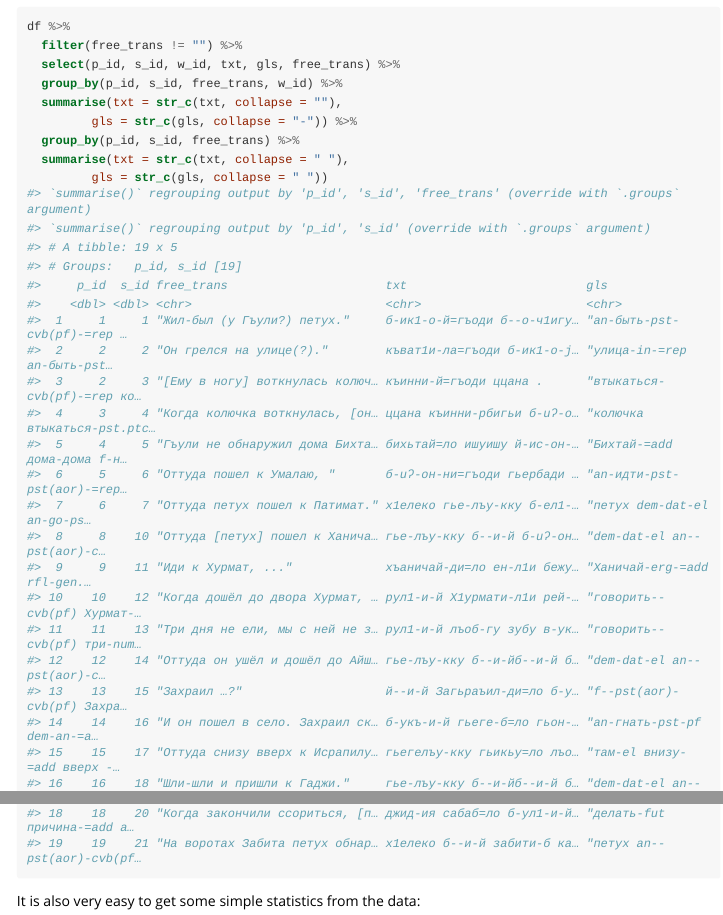
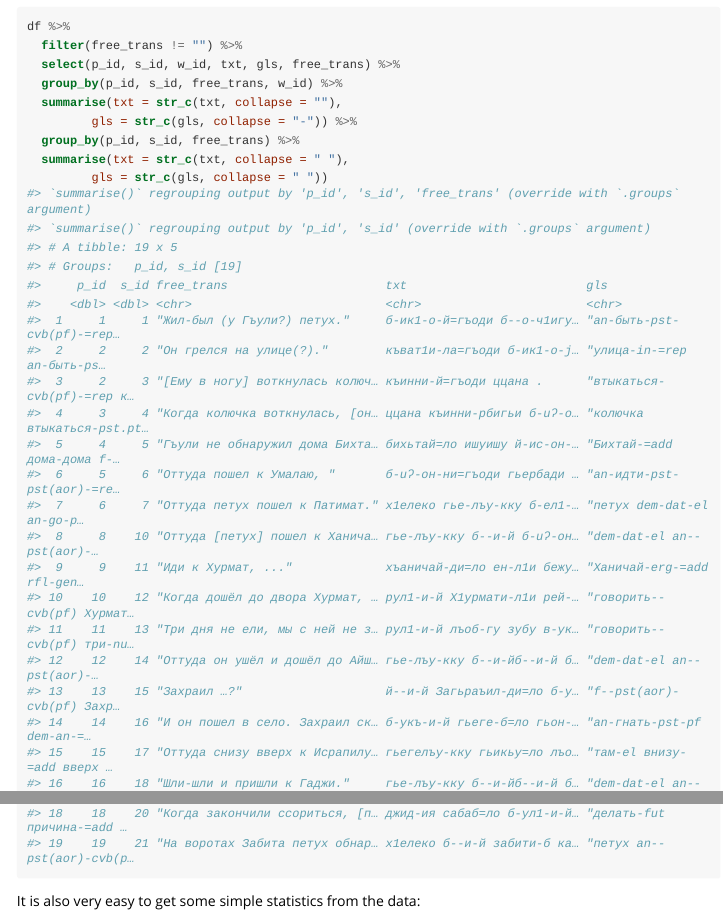
Before and after one commit to cran/phonfieldwork, an R Markdown document (inst/doc/data_manipulation_with_tidyverse.Rmd): the page in a window 1100 px wide, from 3190 px down, and a second part further down, joined at a grey line. The pictures show the output file inst/doc/data_manipulation_with_tidyverse.html that the author committed with the source, opened offline; long lines of code are wrapped.

Commit message:
version 0.0.9

````diff
--- a/inst/doc/data_manipulation_with_tidyverse.Rmd
+++ b/inst/doc/data_manipulation_with_tidyverse.Rmd
@@ -163,25 +163,25 @@ df %>%
 #> # Groups:   p_id, s_id [19]
 #>     p_id  s_id free_trans                      txt                         gls
 #>    <dbl> <dbl> <chr>                           <chr>                       <chr>
-#>  1     1     1 "Жил-был (у Гъули?) петух."     б-ик1-о-й=гъоди б--о-ч1игу… "an-быть-pst-cvb(pf)-=rep …
-#>  2     2     2 "Он грелся на улице(?)."        къват1и-ла=гъоди б-ик1-о-j… "улица-in-=rep an-быть-pst…
-#>  3     2     3 "[Ему в ногу] воткнулась колюч… къинни-й=гъоди ццана .      "втыкаться-cvb(pf)-=rep ко…
-#>  4     3     4 "Когда колючка воткнулась, [он… ццана къинни-рбигьи б-uʔ-o… "колючка втыкаться-pst.ptc…
-#>  5     4     5 "Гъули не обнаружил дома Бихта… бихьтай=ло ишуишу й-ис-он-… "Бихтай-=add дома-дома f-н…
-#>  6     5     6 "Оттуда пошел к Умалаю, "       б-uʔ-oн-ни=гъоди гьербади … "an-идти-pst-pst(aor)-=rep…
-#>  7     6     7 "Оттуда петух пошел к Патимат." х1елеко гье-лъу-кку б-ел1-… "петух dem-dat-el an-go-ps…
-#>  8     8    10 "Оттуда [петух] пошел к Ханича… гье-лъу-кку б--и-й б-uʔ-oн… "dem-dat-el an--pst(aor)-c…
-#>  9     9    11 "Иди к Хурмат, ..."             хъаничай-ди=ло ен-л1и бежу… "Ханичай-erg-=add rfl-gen.…
-#> 10    10    12 "Когда дошёл до двора Хурмат, … рул1-и-й Х1урмати-л1и рей-… "говорить--cvb(pf) Хурмат-…
-#> 11    11    13 "Три дня не ели, мы с ней не з… рул1-и-й лъоб-гу зубу в-ук… "говорить--cvb(pf) три-num…
-#> 12    12    14 "Оттуда он ушёл и дошёл до Айш… гье-лъу-кку б--и-йб--и-й б… "dem-dat-el an--pst(aor)-c…
-#> 13    13    15 "Захраил …?"                    й--и-й Загьраъил-ди=ло б-у… "f--pst(aor)-cvb(pf) Захра…
-#> 14    14    16 "И он пошел в село. Захраил ск… б-укъ-и-й гьеге-б=ло гьон-… "an-гнать-pst-pf dem-an-=a…
-#> 15    15    17 "Оттуда снизу вверх к Исрапилу… гьегелъу-кку гьикьу=ло лъо… "там-el внизу-=add вверх -…
-#> 16    16    18 "Шли-шли и пришли к Гаджи."     гье-лъу-кку б--и-йб--и-й б… "dem-dat-el an--pst(aor)-c…
-#> 17    17    19 "Они поссорились (?) и прогнал… й-ейхъ-у й-ах-о-й дунял б-… "f-ругать-pst f-драться-ps…
-#> 18    18    20 "Когда закончили ссориться, [п… джид-ия сабаб=ло б-ул1-и-й… "делать-fut причина-=add a…
-#> 19    19    21 "На воротах Забита петух обнар… х1елеко б--и-й забити-б ка… "петух an--pst(aor)-cvb(pf…
+#>  1     1     1 "Жил-был (у Гъули?) петух."     б-ик1-о-й=гъоди б--о-ч1игу… "an-быть-pst-cvb(pf)-=rep…
+#>  2     2     2 "Он грелся на улице(?)."        къват1и-ла=гъоди б-ик1-о-j… "улица-in-=rep an-быть-ps…
+#>  3     2     3 "[Ему в ногу] воткнулась колюч… къинни-й=гъоди ццана .      "втыкаться-cvb(pf)-=rep к…
+#>  4     3     4 "Когда колючка воткнулась, [он… ццана къинни-рбигьи б-uʔ-o… "колючка втыкаться-pst.pt…
+#>  5     4     5 "Гъули не обнаружил дома Бихта… бихьтай=ло ишуишу й-ис-он-… "Бихтай-=add дома-дома f-…
+#>  6     5     6 "Оттуда пошел к Умалаю, "       б-uʔ-oн-ни=гъоди гьербади … "an-идти-pst-pst(aor)-=re…
+#>  7     6     7 "Оттуда петух пошел к Патимат." х1елеко гье-лъу-кку б-ел1-… "петух dem-dat-el an-go-p…
+#>  8     8    10 "Оттуда [петух] пошел к Ханича… гье-лъу-кку б--и-й б-uʔ-oн… "dem-dat-el an--pst(aor)-…
+#>  9     9    11 "Иди к Хурмат, ..."             хъаничай-ди=ло ен-л1и бежу… "Ханичай-erg-=add rfl-gen…
+#> 10    10    12 "Когда дошёл до двора Хурмат, … рул1-и-й Х1урмати-л1и рей-… "говорить--cvb(pf) Хурмат…
+#> 11    11    13 "Три дня не ели, мы с ней не з… рул1-и-й лъоб-гу зубу в-ук… "говорить--cvb(pf) три-nu…
+#> 12    12    14 "Оттуда он ушёл и дошёл до Айш… гье-лъу-кку б--и-йб--и-й б… "dem-dat-el an--pst(aor)-…
+#> 13    13    15 "Захраил …?"                    й--и-й Загьраъил-ди=ло б-у… "f--pst(aor)-cvb(pf) Захр…
+#> 14    14    16 "И он пошел в село. Захраил ск… б-укъ-и-й гьеге-б=ло гьон-… "an-гнать-pst-pf dem-an-=…
+#> 15    15    17 "Оттуда снизу вверх к Исрапилу… гьегелъу-кку гьикьу=ло лъо… "там-el внизу-=add вверх …
+#> 16    16    18 "Шли-шли и пришли к Гаджи."     гье-лъу-кку б--и-йб--и-й б… "dem-dat-el an--pst(aor)-…
+#> 17    17    19 "Они поссорились (?) и прогнал… й-ейхъ-у й-ах-о-й дунял б-… "f-ругать-pst f-драться-p…
+#> 18    18    20 "Когда закончили ссориться, [п… джид-ия сабаб=ло б-ул1-и-й… "делать-fut причина-=add …
+#> 19    19    21 "На воротах Забита петух обнар… х1елеко б--и-й забити-б ка… "петух an--pst(aor)-cvb(p…
 ```
 
 It is also very easy to get some simple statistics from the data:
````
Also changed, not shown: vignettes/data_manipulation_with_tidyverse.Rmd (+19 -19 lines), inst/doc/data_manipulation_with_tidyverse.html, inst/doc/ethical_research_with_phonfieldwork.html, 2 other files.
